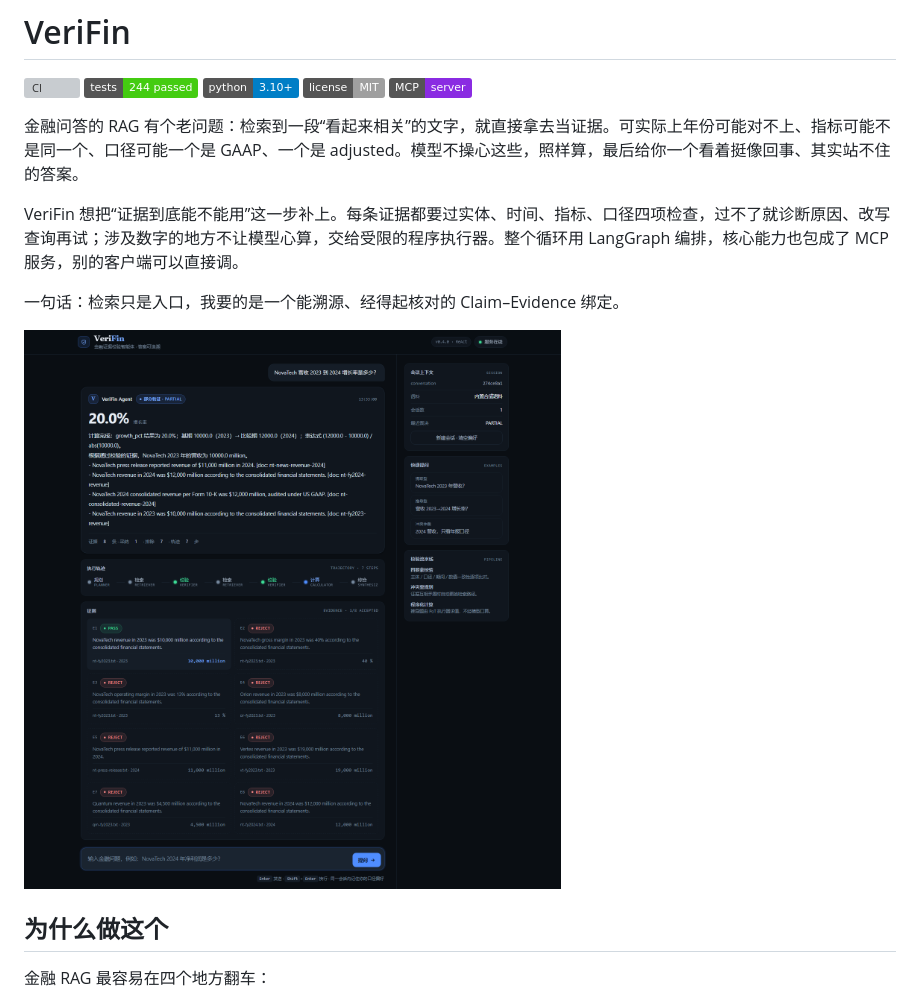
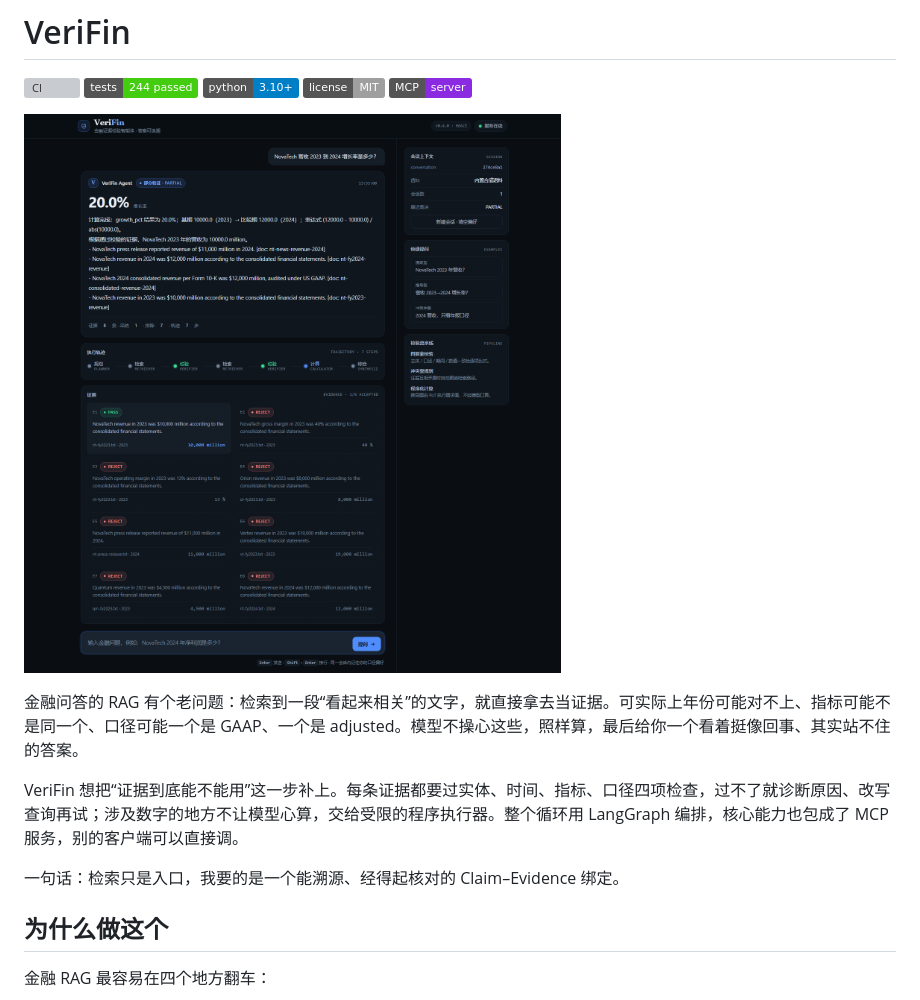
Before and after one commit to 223456png/verifin, a Markdown page: README.md, the part around the change. GitHub-like rendering; badges without logos; grey boxes are pictures that could not be loaded.

Commit message:
README 截图挪到标题下方

```diff
--- a/README.md
+++ b/README.md
@@ -6,13 +6,13 @@
 [![license](https://img.shields.io/badge/license-MIT-lightgrey)](LICENSE)
 [![MCP](https://img.shields.io/badge/MCP-server-8A2BE2)](src/verifin/mcp/server.py)
 
+![VeriFin Web Demo：一次提问的完整轨迹](docs/demo.png)
+
 金融问答的 RAG 有个老问题：检索到一段“看起来相关”的文字，就直接拿去当证据。可实际上年份可能对不上、指标可能不是同一个、口径可能一个是 GAAP、一个是 adjusted。模型不操心这些，照样算，最后给你一个看着挺像回事、其实站不住的答案。
 
 VeriFin 想把“证据到底能不能用”这一步补上。每条证据都要过实体、时间、指标、口径四项检查，过不了就诊断原因、改写查询再试；涉及数字的地方不让模型心算，交给受限的程序执行器。整个循环用 LangGraph 编排，核心能力也包成了 MCP 服务，别的客户端可以直接调。
 
 一句话：检索只是入口，我要的是一个能溯源、经得起核对的 Claim–Evidence 绑定。
-
-![VeriFin Web Demo：一次提问的完整轨迹](docs/demo.png?v=2)
 
 ## 为什么做这个
 
```
